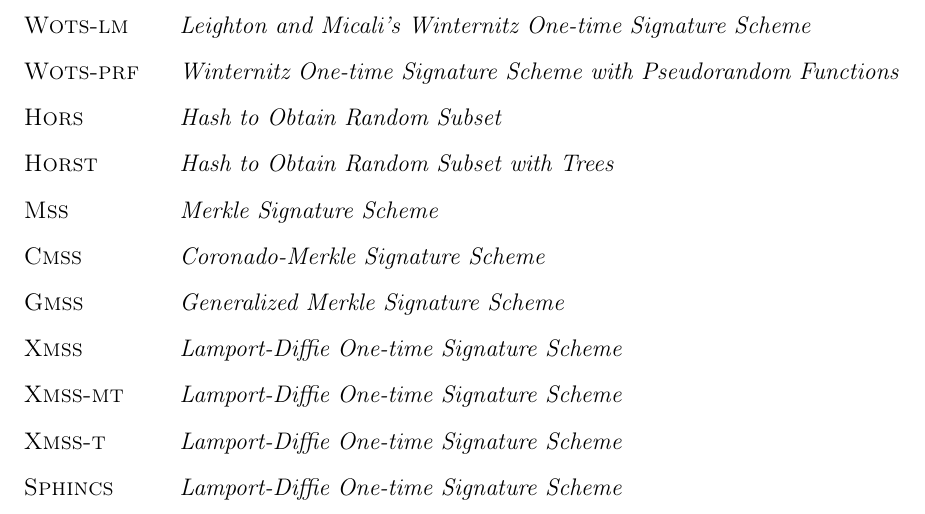
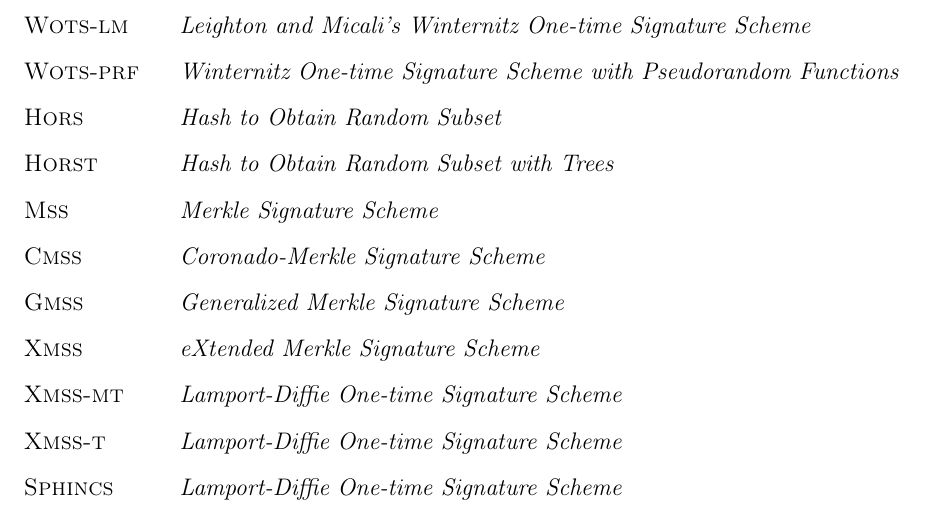
Before and after one commit to zambonin/bsc, a LaTeX document (bsc.tex): part of page 6 of 42, cut so that both start at the same text. Compiled offline with pdfLaTeX.

Commit message:
sharelatex: update bsc.tex from r32152 to r32154

```diff
--- a/bsc.tex
+++ b/bsc.tex
@@ -96,7 +96,7 @@ generation or verification.
     \item[\textsc{Mss}]  \emph{Merkle Signature Scheme}
     \item[\textsc{Cmss}]  \emph{Coronado-Merkle Signature Scheme}
     \item[\textsc{Gmss}]  \emph{Generalized Merkle Signature Scheme}
-    \item[\textsc{Xmss}]  \emph{Lamport-Diffie One-time Signature Scheme}
+    \item[\textsc{Xmss}]  \emph{eXtended Merkle Signature Scheme}
     \item[\textsc{Xmss-mt}]  \emph{Lamport-Diffie One-time Signature Scheme}
     \item[\textsc{Xmss-t}]  \emph{Lamport-Diffie One-time Signature Scheme}
     \item[\textsc{Sphincs}]  \emph{Lamport-Diffie One-time Signature Scheme}
```
